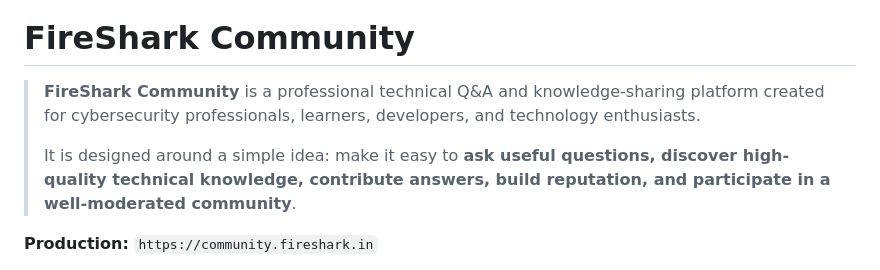
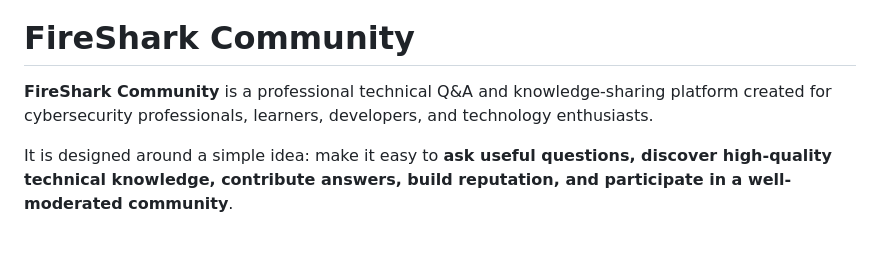
Before and after one commit to singhtanishq/FiresharkCommunity, a Markdown page: README.md, the part around one of its changes. GitHub-like rendering; blank space fills up the shorter version.

```diff
--- a/README.md
+++ b/README.md
@@ -1,8 +5,6 @@
 # FireShark Community
 
-> **FireShark Community** is a professional technical Q&A and knowledge-sharing platform created for cybersecurity professionals, learners, developers, and technology enthusiasts.
->
-> It is designed around a simple idea: make it easy to **ask useful questions, discover high-quality technical knowledge, contribute answers, build reputation, and participate in a well-moderated community**.
+**FireShark Community** is a professional technical Q&A and knowledge-sharing platform created for cybersecurity professionals, learners, developers, and technology enthusiasts.
 
-**Production:** `https://community.fireshark.in`
+It is designed around a simple idea: make it easy to **ask useful questions, discover high-quality technical knowledge, contribute answers, build reputation, and participate in a well-moderated community**.
 
```
Also changed, not shown: other parts of README.md (+21 -1 lines).
